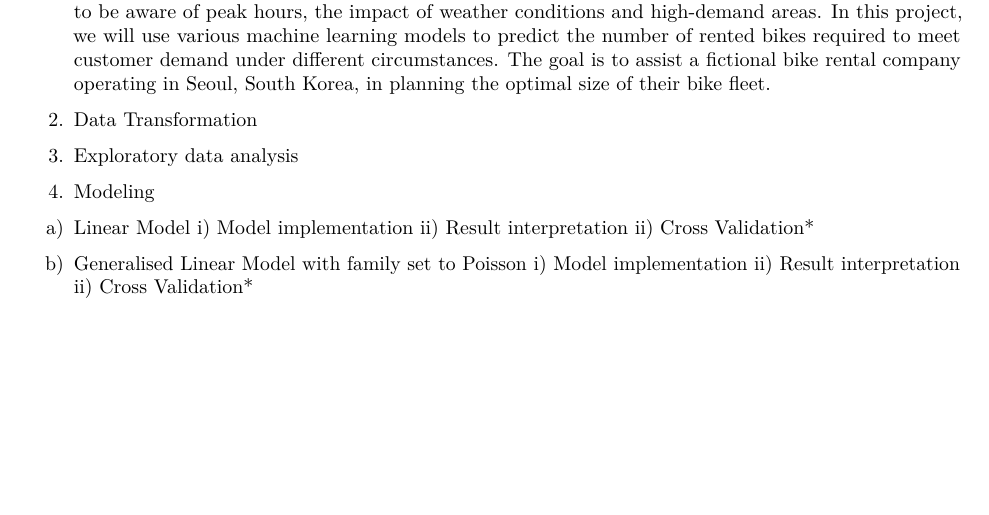
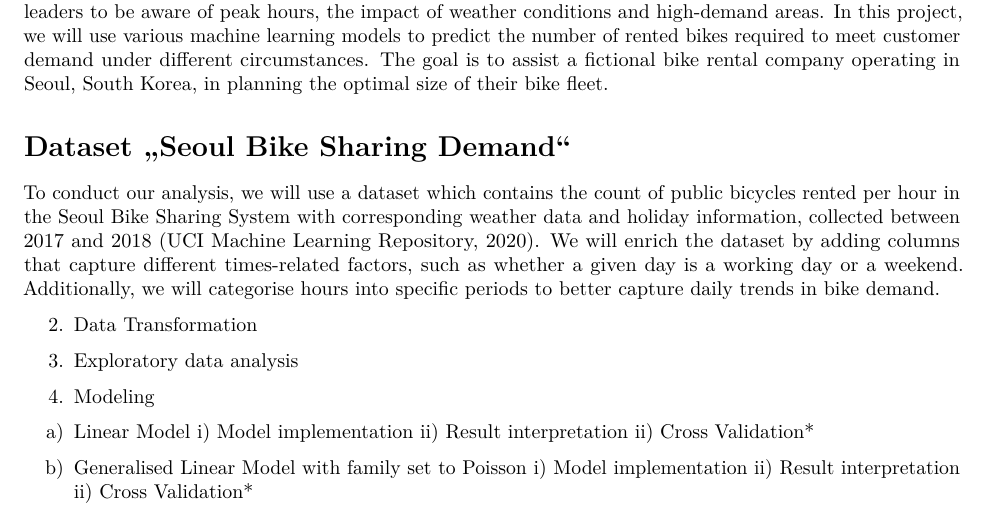
Before and after one commit to yigitademir/ML1_Project, an R Markdown document (Bike_Rental_Analysis_Report.Rmd): part of the page before the commit and part of page 1 of 2 after it, cut so that both start at the same text, the shorter picture padded with empty space. Rendered offline with R 4.5, knitr and Pandoc, then LaTeX, with nearby package versions.

Commit message:
added info about dataset

````diff
--- a/Bike_Rental_Analysis_Report.Rmd
+++ b/Bike_Rental_Analysis_Report.Rmd
@@ -11,3 +12,6 @@ The rapid urbanisation of recent decades has seen cities face challenges such as
+# Dataset „Seoul Bike Sharing Demand“
+To conduct our analysis, we will use a dataset which contains the count of public bicycles rented per hour in the Seoul Bike Sharing System with corresponding weather data and holiday information, collected between 2017 and 2018 (UCI Machine Learning Repository, 2020). We will enrich the dataset by adding columns that capture different times-related factors, such as whether a given day is a working day or a weekend. Additionally, we will categorise hours into specific periods to better capture daily trends in bike demand.
+
 
 ```{r, echo = TRUE}
 
````
Also changed, not shown: Bike_Rental_Analysis_Report.tex, Bike_Rental_Analysis_Report.Rmd (3 more changed lines).
